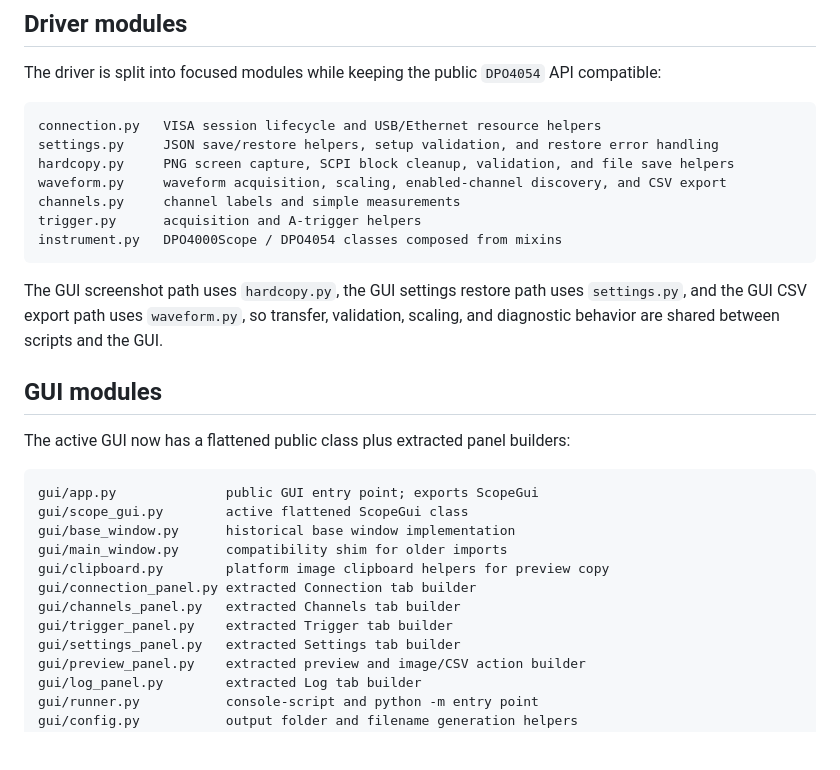
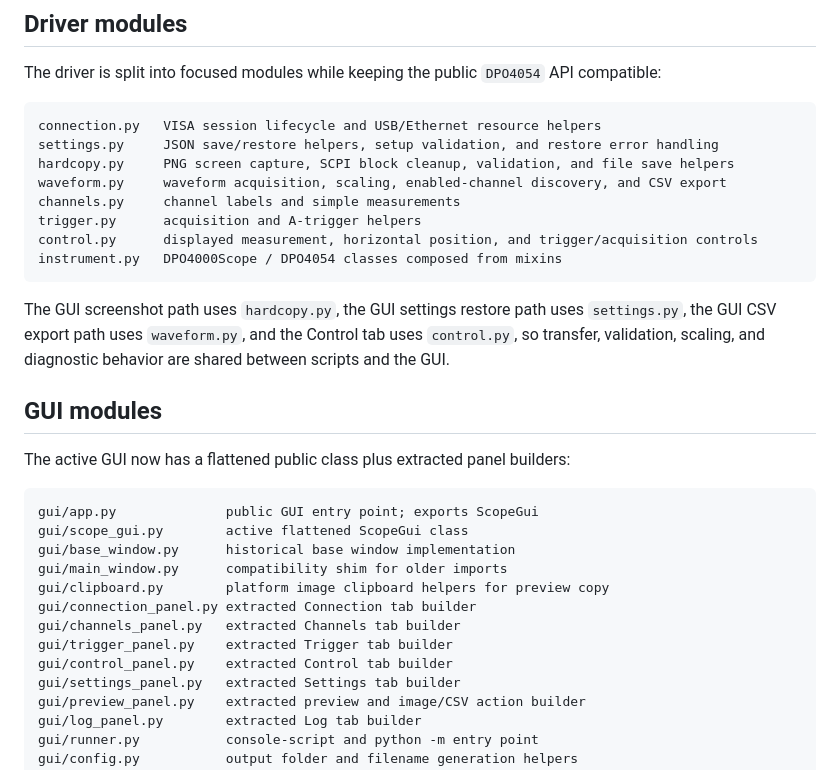
Before and after one commit to ami3go/Tektronix_DPO4000_utils, a Markdown page: README.md, the part around one of its changes. Drawn GitHub-style; blank space fills up the shorter version.

````diff
--- a/README.md
+++ b/README.md
@@ -168,10 +187,11 @@ hardcopy.py     PNG screen capture, SCPI block cleanup, validation, and file sav
 waveform.py     waveform acquisition, scaling, enabled-channel discovery, and CSV export
 channels.py     channel labels and simple measurements
 trigger.py      acquisition and A-trigger helpers
+control.py      displayed measurement, horizontal position, and trigger/acquisition controls
 instrument.py   DPO4000Scope / DPO4054 classes composed from mixins
 ```
 
-The GUI screenshot path uses `hardcopy.py`, the GUI settings restore path uses `settings.py`, and the GUI CSV export path uses `waveform.py`, so transfer, validation, scaling, and diagnostic behavior are shared between scripts and the GUI.
+The GUI screenshot path uses `hardcopy.py`, the GUI settings restore path uses `settings.py`, the GUI CSV export path uses `waveform.py`, and the Control tab uses `control.py`, so transfer, validation, scaling, and diagnostic behavior are shared between scripts and the GUI.
 
 ## GUI modules
 
@@ -186,6 +206,7 @@ gui/clipboard.py        platform image clipboard helpers for preview copy
 gui/connection_panel.py extracted Connection tab builder
 gui/channels_panel.py   extracted Channels tab builder
 gui/trigger_panel.py    extracted Trigger tab builder
+gui/control_panel.py    extracted Control tab builder
 gui/settings_panel.py   extracted Settings tab builder
 gui/preview_panel.py    extracted preview and image/CSV action builder
 gui/log_panel.py        extracted Log tab builder
````
Also changed, not shown: other parts of README.md (+21 -2 lines).
